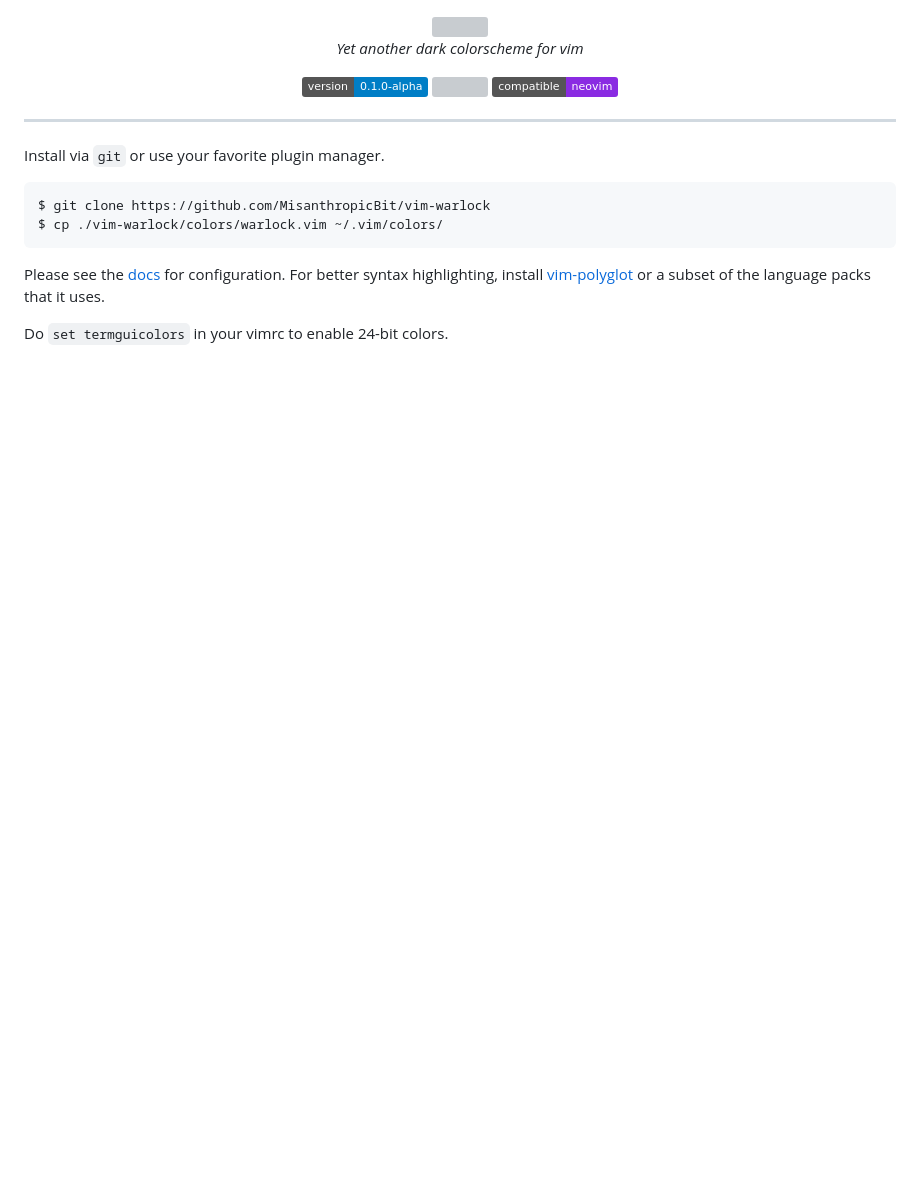
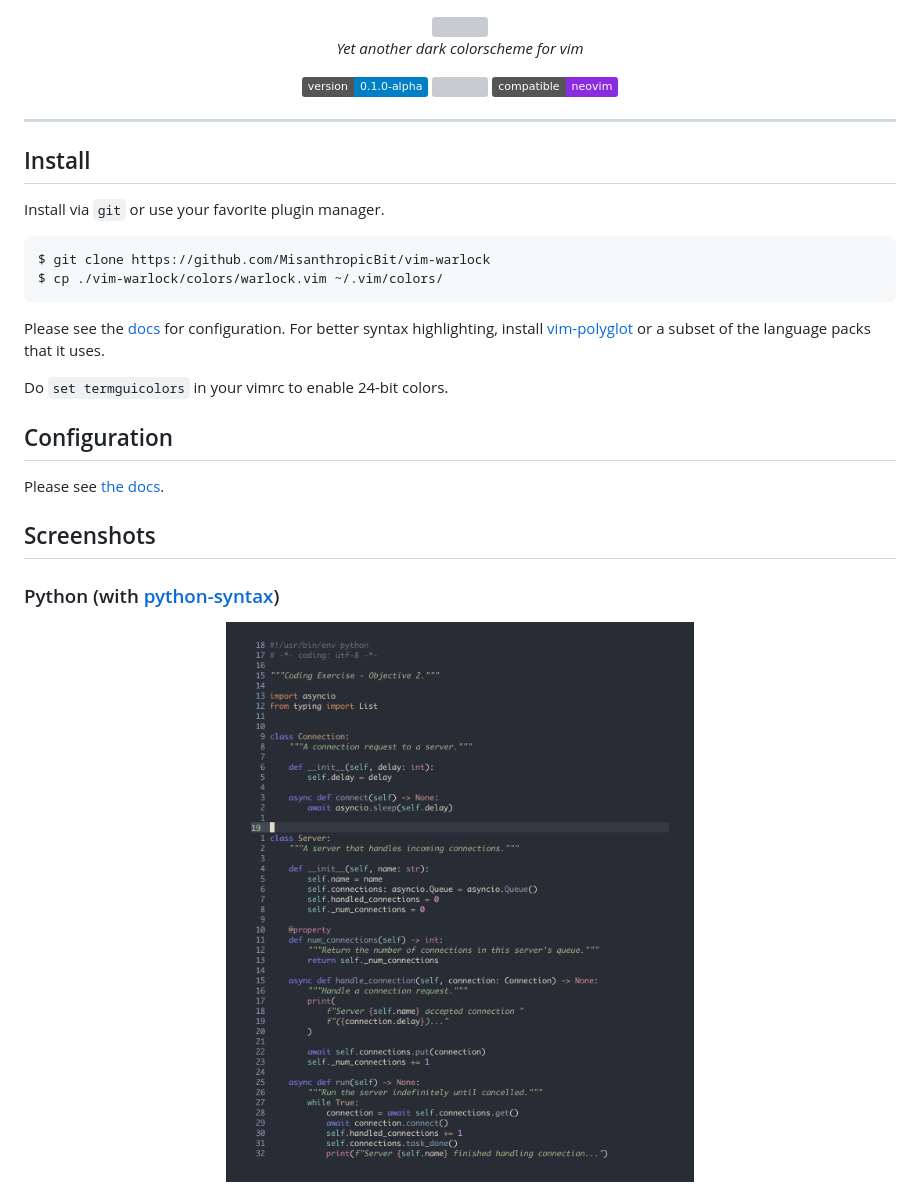
Before and after one commit to MisanthropicBit/vim-warlock, a Markdown page: README.md, the part around the change. Rendered like a GitHub page; pictures changed too: screenshots/python.png (added); badges without logos; blank space fills up the shorter version; grey boxes are pictures that could not be loaded.

Commit message:
Add install/configuration headers and screenshot

````diff
--- a/README.md
+++ b/README.md
@@ -16,6 +16,8 @@
 
 ---
 
+## Install
+
 Install via `git` or use your favorite plugin manager.
 
 ```bash
@@ -28,3 +30,15 @@ highlighting, install [vim-polyglot](https://github.com/sheerun/vim-polyglot) or
 a subset of the language packs that it uses.
 
 Do `set termguicolors` in your vimrc to enable 24-bit colors.
+
+## Configuration
+
+Please see [the docs](doc/warlock.txt).
+
+## Screenshots
+
+### Python (with [python-syntax](https://github.com/vim-python/python-syntax))
+
+<div align="center">
+  <img alt="python screenshot" src="screenshots/python.png" width="80%" />
+</div>
````
